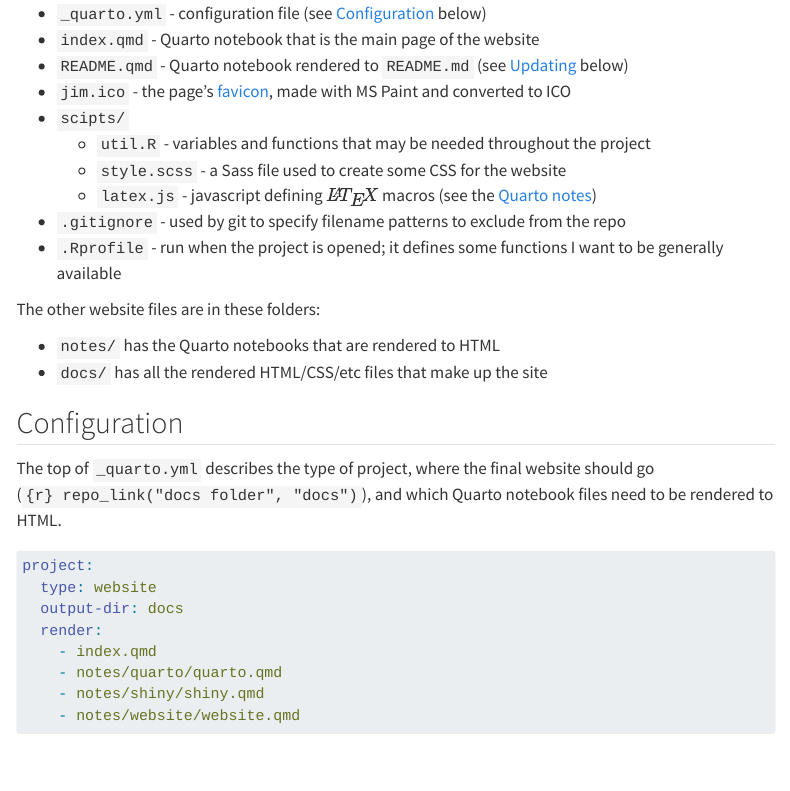
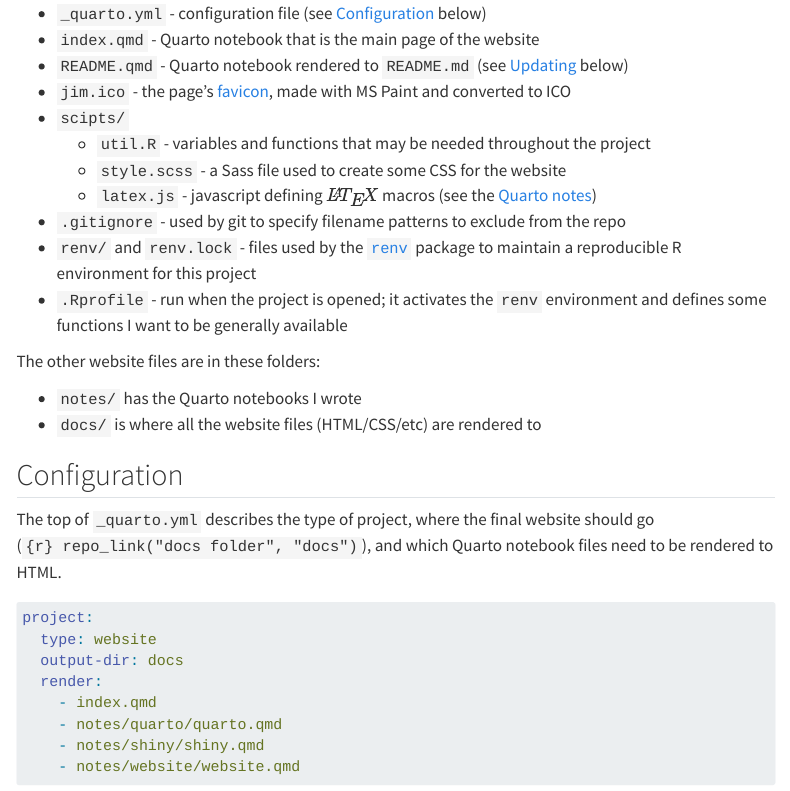
Before and after one commit to jimurick/vermont, a Quarto document (notes/website/website.qmd): the page in a window 1100 px wide, from 230 px down. Rendered offline with R 4.5, knitr and Pandoc in place of Quarto, with nearby package versions; menus at the side of the page are left out.

Commit message:
small changes

````diff
--- a/examples/quarto/quarto_example.qmd
+++ b/examples/quarto/quarto_example.qmd
@@ -108,7 +108,7 @@ $$
 
 You can also use some $\TeX$ macros like `\def\eps{\varepsilon}` in case you want a shortcut for `\varepsilon`=$\varepsilon$ but don't want to overwrite `\epsilon`=$\epsilon$. However, `\def` commands like that can be a little odd in a notebook because that code doesn't render to anything: $\def\eps{\varepsilon}$.
 
-It's often better to use javascript, like the file "latex.js" in this directory, which is included in the header (see my [notes](https://jimurick.github.io/vermont/notes/quarto/quarto.html#header) and the [MathJax documentation](https://docs.mathjax.org/en/latest/input/tex/macros.html)). I used it to define `\R`=$\R$ to be `\mathbb{R}`.
+It's often better to use javascript, like the file "latex.js" in this directory, which is included in the header (see my [notes](https://jimurick.github.io/vermont/notes/quarto/quarto.html#header) and the [MathJax documentation](https://docs.mathjax.org/en/latest/input/tex/macros.html)). I used it to define `\def\R{\mathbb{R}}`` so `\R`=$\R$.
 
 ## R and the `tidyverse`
 
@@ -148,7 +148,7 @@ mtcars |>
   head()
 ```
 
-Without `|>`, you have to read the function composition from the inside:
+Without `|>`, you have to read the function composition from the inside, and the indentation keeps drifting to the right:
 
 ```{r}
 head(
--- a/notes/website/website.qmd
+++ b/notes/website/website.qmd
@@ -23,12 +23,13 @@ These are the main files in the root project folder that organize the website:
     -   `style.scss` - a Sass file used to create some CSS for the website
     -   `latex.js` - javascript defining $\LaTeX$ macros (see the [Quarto notes](./notes/quarto/quarto.html#mathjax-macros))
 -   `.gitignore` - used by git to specify filename patterns to exclude from the repo
--   `.Rprofile` - run when the project is opened; it defines some functions I want to be generally available
+-   `renv/` and `renv.lock` - files used by the [`renv`](https://rstudio.github.io/renv/articles/renv.html) package to maintain a reproducible R environment for this project
+-   `.Rprofile` - run when the project is opened; it activates the `renv` environment and defines some functions I want to be generally available
 
 The other website files are in these folders:
 
--   `notes/` has the Quarto notebooks that are rendered to HTML
--   `docs/` has all the rendered HTML/CSS/etc files that make up the site
+-   `notes/` has the Quarto notebooks I wrote
+-   `docs/` is where all the website files (HTML/CSS/etc) are rendered to
 
 ## Configuration {#configuration}
 
````
Also changed, not shown: notes/quarto/quarto.qmd (+1 -1 lines), docs/search.json, examples/quarto/quarto_example.qmd (2 more changed lines), 2 other files.
